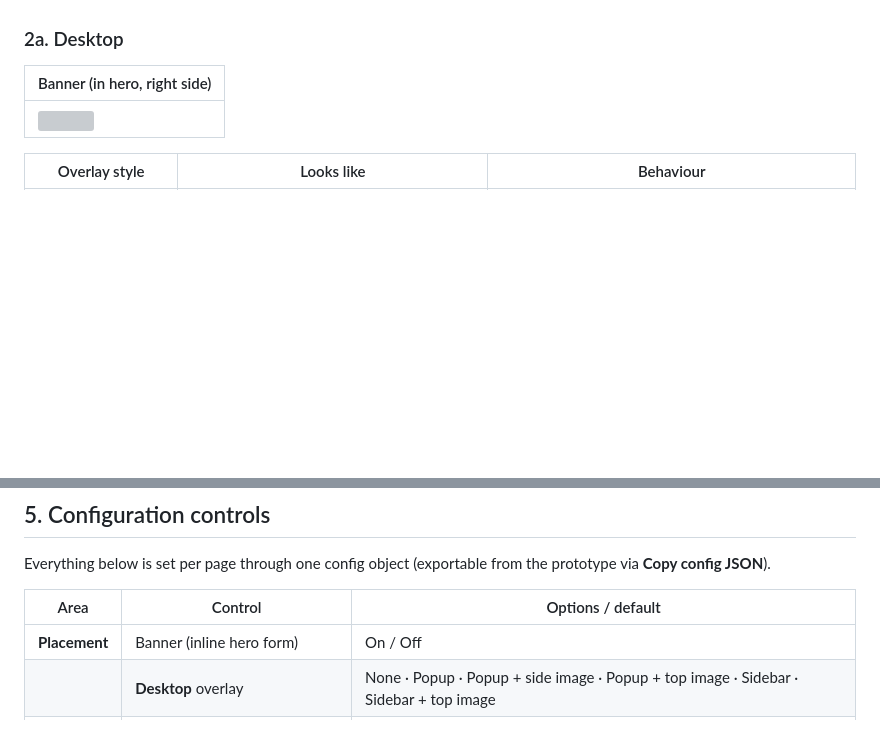
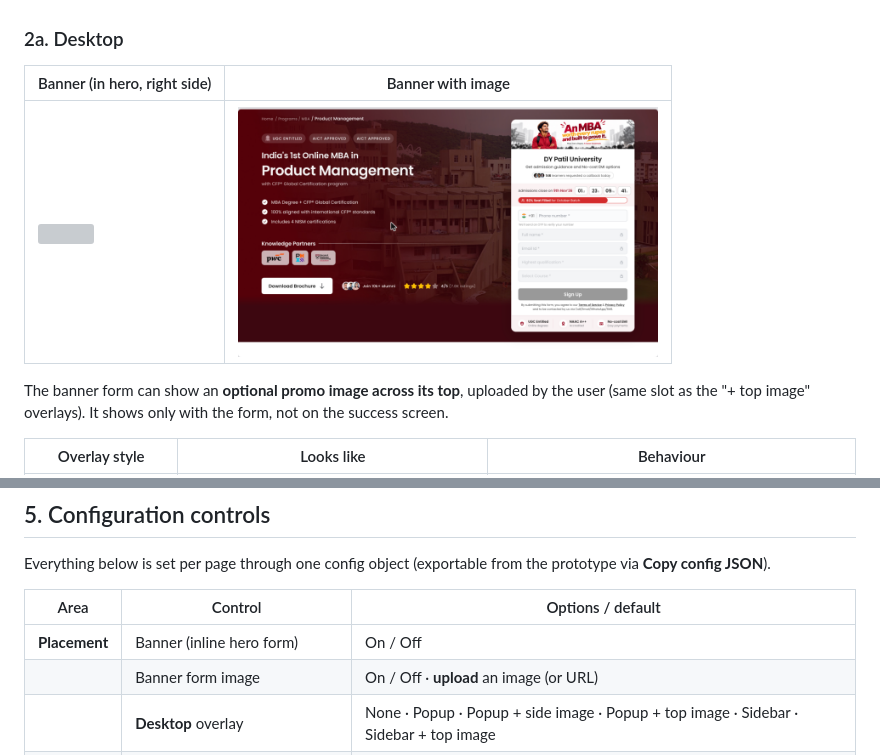
Before and after one commit to abhinavthak/dypatil-lead-form, a Markdown page: docs/PRD.md, 2 parts joined by grey strips. GitHub-like rendering; pictures changed too: docs/images/desktop-banner-image.png (added); blank space fills up the shorter version; grey boxes are pictures that could not be loaded.

```diff
--- a/docs/PRD.md
+++ b/docs/PRD.md
@@ -32,9 +32,12 @@ Both share one state: anything typed in one shows up in the other.
 
 ### 2a. Desktop
 
-| Banner (in hero, right side) |
-| --- |
-| <img src="images/desktop-banner.png" width="560"> |
+| Banner (in hero, right side) | Banner with image |
+| --- | --- |
+| <img src="images/desktop-banner.png" width="420"> | <img src="images/desktop-banner-image.png" width="420"> |
+
+The banner form can show an **optional promo image across its top**, uploaded by the user (same slot as the
+"+ top image" overlays). It shows only with the form, not on the success screen.
 
 | Overlay style | Looks like | Behaviour |
 | --- | --- | --- |
@@ -167,6 +170,7 @@ Everything below is set per page through one config object (exportable from the
 | Area | Control | Options / default |
 | --- | --- | --- |
 | **Placement** | Banner (inline hero form) | On / Off |
+| | Banner form image | On / Off · **upload** an image (or URL) |
 | | **Desktop** overlay | None · Popup · Popup + side image · Popup + top image · Sidebar · Sidebar + top image |
 | | **Mobile** overlay (set independently) | None · Bottom drawer · Bottom drawer + top image · Popup |
 | | Open overlay | On load · After N seconds (3) · After N% scroll (40) · Only on CTA click |
```
Also changed, not shown: other parts of docs/PRD.md (+4 -4 lines), README.md (+1 -1 lines), docs/images/mobile-banner-image.png (added), 7 other files.
